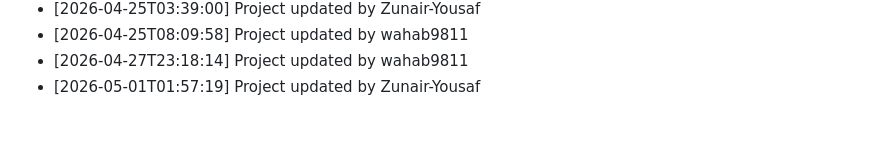
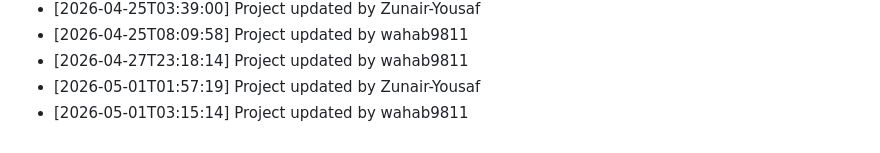
Before and after one commit to wahab9811/Teacher-TimeTable-Management-System, a Markdown page: commit_history.md, the part around the change. Rendered like a GitHub page.

Commit message:
Update project structure and files

```diff
--- a/commit_history.md
+++ b/commit_history.md
@@ -151,3 +151,4 @@
 - [2026-04-25T08:09:58] Project updated by wahab9811
 - [2026-04-27T23:18:14] Project updated by wahab9811
 - [2026-05-01T01:57:19] Project updated by Zunair-Yousaf
+- [2026-05-01T03:15:14] Project updated by wahab9811
```
